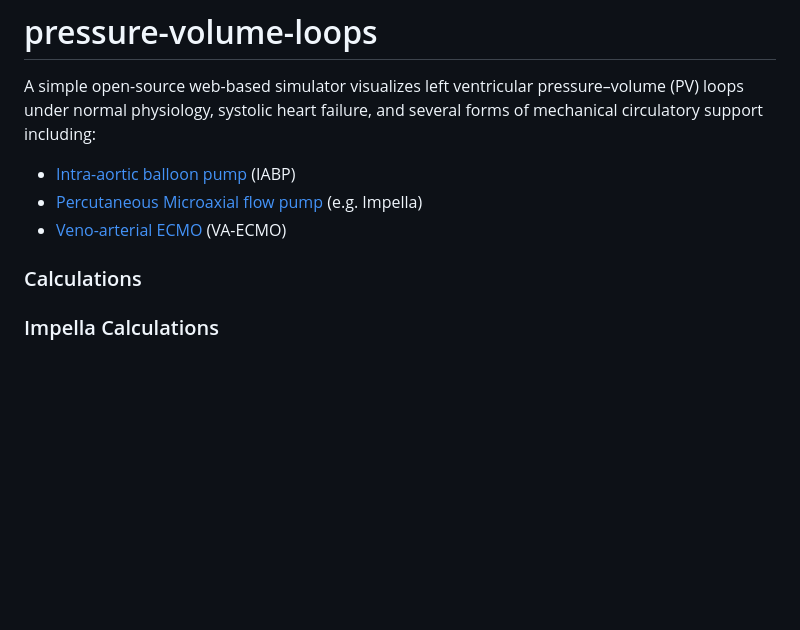
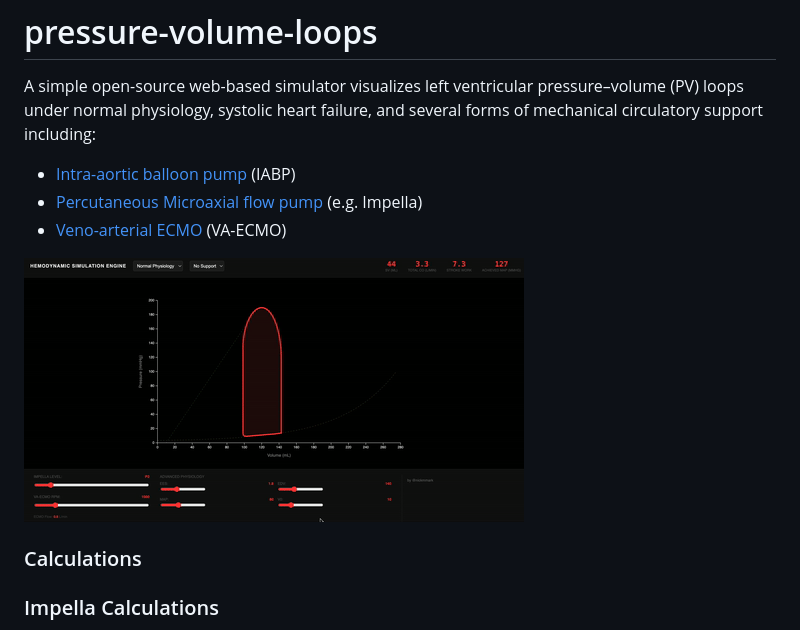
Before and after one commit to nickmmark/pressure-volume-loops, a Markdown page: README.md, the part around the change. Drawn GitHub-style; blank space fills up the shorter version.

```diff
--- a/README.md
+++ b/README.md
@@ -5,6 +5,7 @@ A simple open-source web-based simulator visualizes left ventricular pressure–
 * [Percutaneous Microaxial flow pump](https://onepagericu.com/impella) (e.g. Impella)
 * [Veno-arterial ECMO](https://onepagericu.com/ecmo-fundamentals) (VA-ECMO)
 
+![](https://github.com/nickmmark/pressure-volume-loops/blob/main/hemodynamic_simulator_demo.gif)
 
 ### Calculations
 
```
